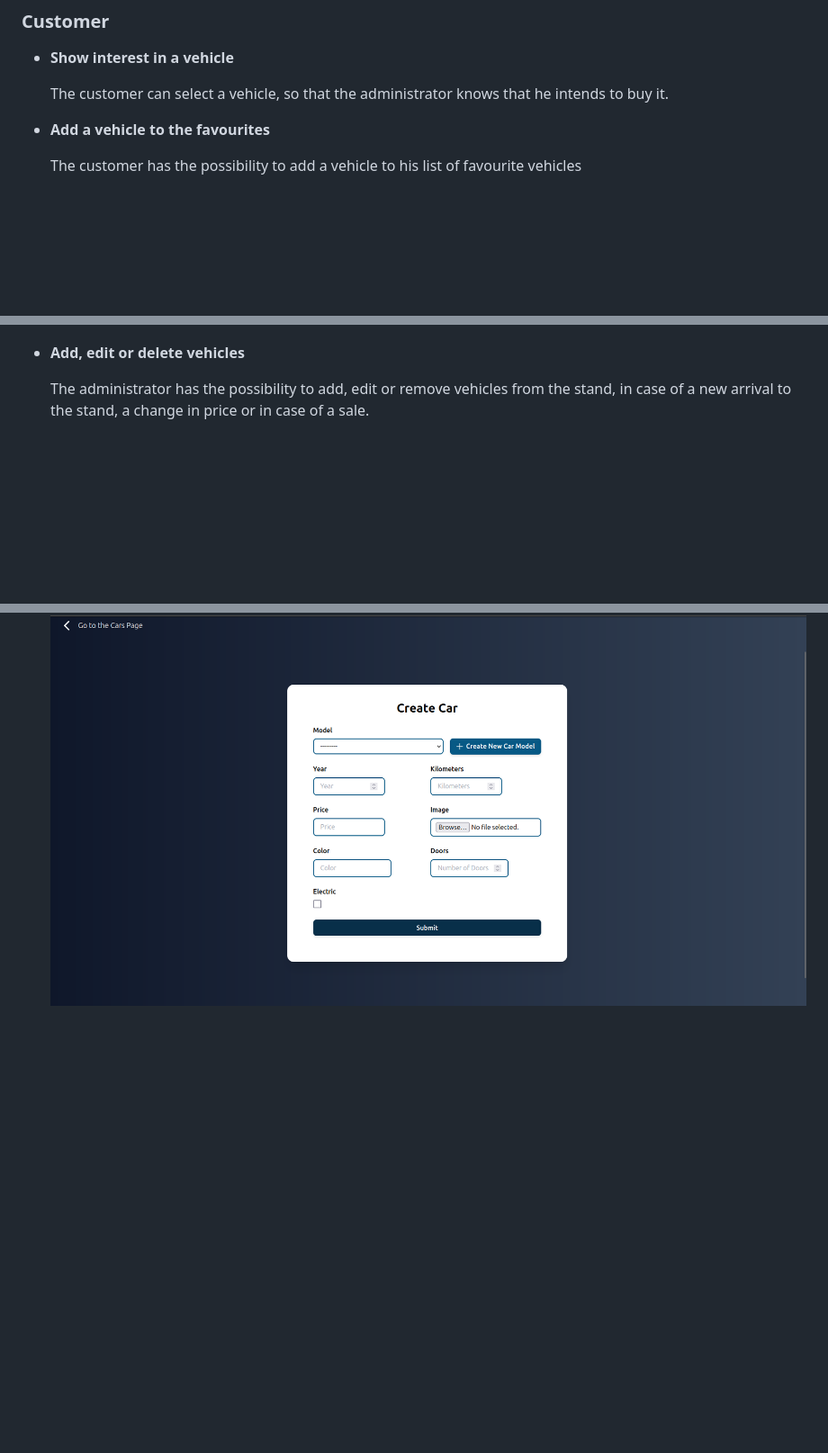
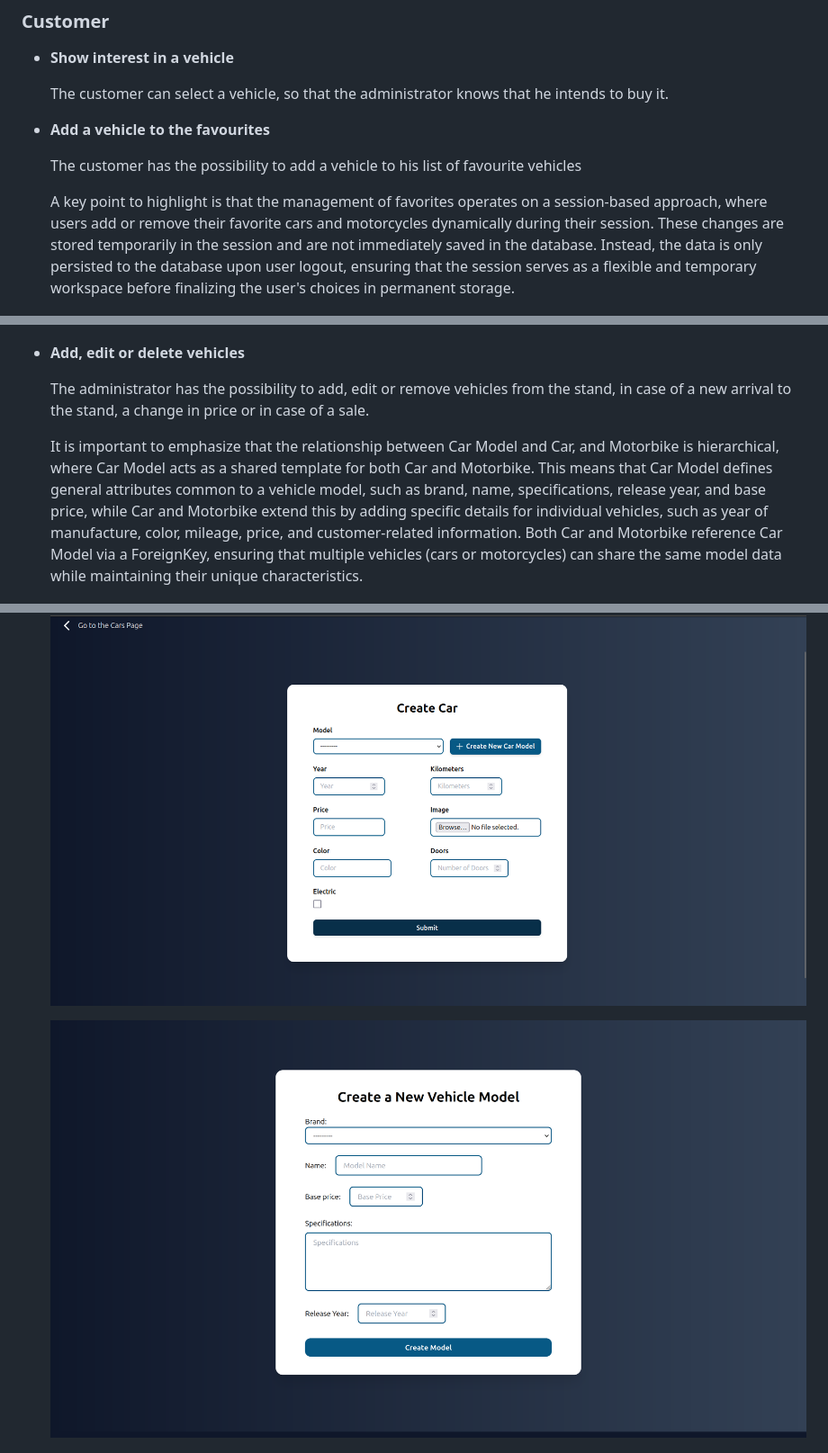
Before and after one commit to monteiroo21/TPW_Project, a Markdown page: relatorio.md, 3 parts joined by grey strips. Shown: that part at 90% size. GitHub-like rendering; pictures changed too: screenshots/createNewModel.png (added); blank space fills up the shorter version.

Commit message:
favourites and create model

```diff
--- a/relatorio.md
+++ b/relatorio.md
@@ -40,6 +40,9 @@ João Monteiro - 114547
 - **Add a vehicle to the favourites**
 
     The customer has the possibility to add a vehicle to his list of favourite vehicles
+
+    A key point to highlight is that the management of favorites operates on a session-based approach, where users add or remove their favorite cars and motorcycles dynamically during their session. These changes are stored temporarily in the session and are not immediately saved in the database. Instead, the data is only persisted to the database upon user logout, ensuring that the session serves as a flexible and temporary workspace before finalizing the user's choices in permanent storage.
+
 
     ![No interest](screenshots/noInterest.png)
 
@@ -90,7 +93,11 @@ João Monteiro - 114547
 
     The administrator has the possibility to add, edit or remove vehicles from the stand, in case of a new arrival to the stand, a change in price or in case of a sale.
 
+    It is important to emphasize that the relationship between Car Model and Car, and Motorbike is hierarchical, where Car Model acts as a shared template for both Car and Motorbike. This means that Car Model defines general attributes common to a vehicle model, such as brand, name, specifications, release year, and base price, while Car and Motorbike extend this by adding specific details for individual vehicles, such as year of manufacture, color, mileage, price, and customer-related information. Both Car and Motorbike reference Car Model via a ForeignKey, ensuring that multiple vehicles (cars or motorcycles) can share the same model data while maintaining their unique characteristics.
+
     ![Add Car](screenshots/createCar.png)
+
+    ![Add Model](screenshots/createNewModel.png)
 
     ![Edit Moto](screenshots/updateMoto.png)
 
```
